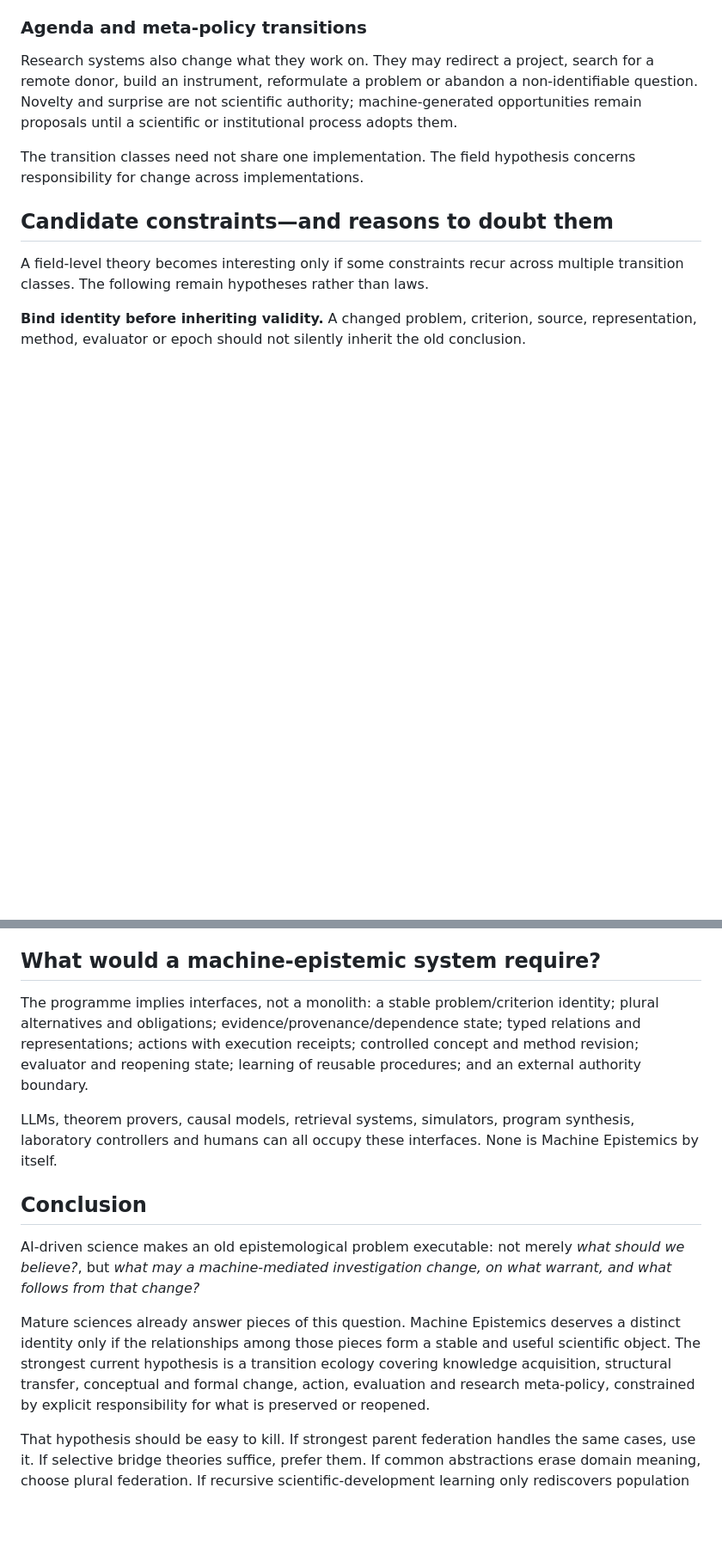
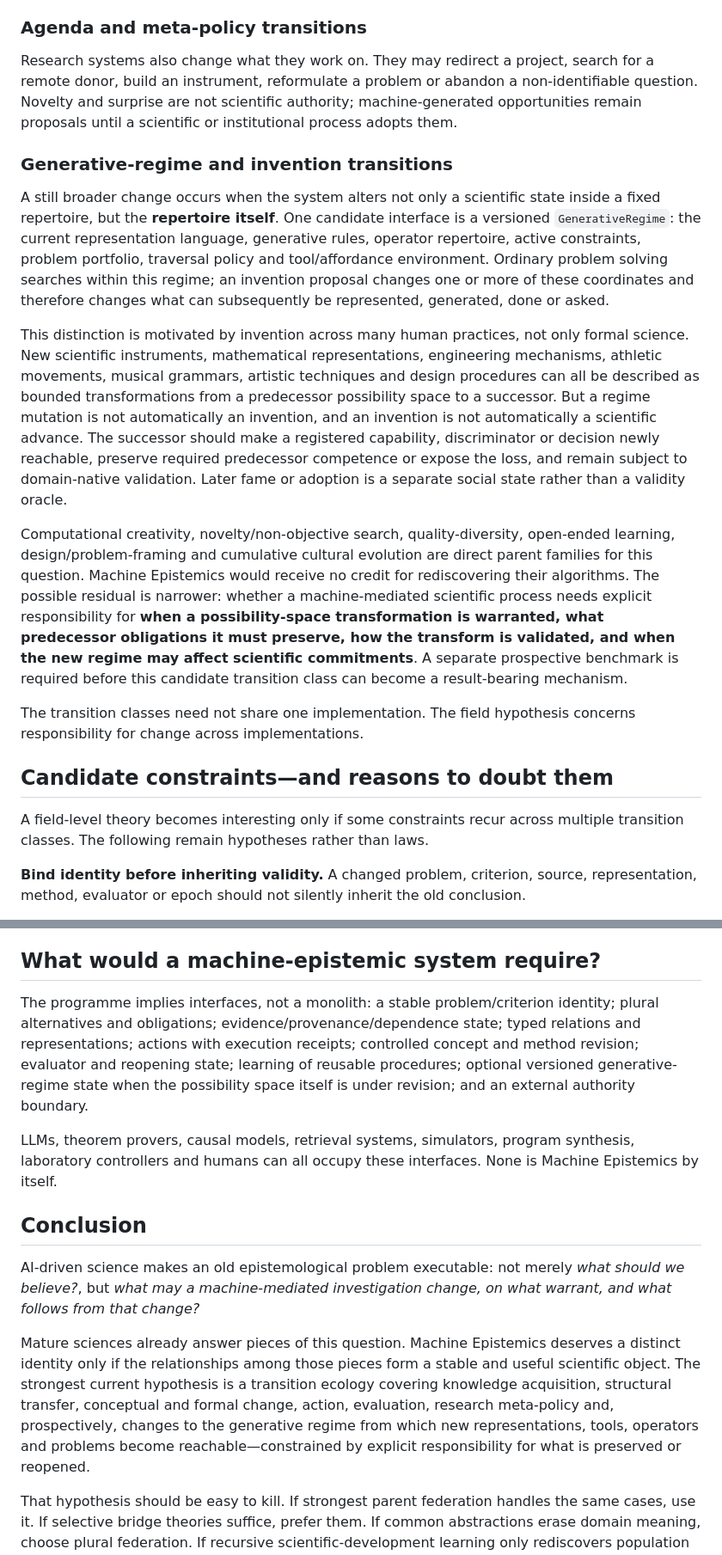
Before and after one commit to SzeChunYiu/ORION-V2, a Markdown page: papers/drafts/FLAGSHIP_MACHINE_EPISTEMICS_PERSPECTIVE_V12_ARXIV_JOURNAL_MASTER.md, 2 parts joined by grey strips. Shown at 86% size. Rendered like a GitHub page; blank space fills up the shorter version.

Commit message:
papers: add generative-regime invention transition to flagship

```diff
--- a/papers/drafts/FLAGSHIP_MACHINE_EPISTEMICS_PERSPECTIVE_V12_ARXIV_JOURNAL_MASTER.md
+++ b/papers/drafts/FLAGSHIP_MACHINE_EPISTEMICS_PERSPECTIVE_V12_ARXIV_JOURNAL_MASTER.md
@@ -67,6 +67,14 @@ A result changes scientific force when support, dependence, calibration or evalu
 
 Research systems also change what they work on. They may redirect a project, search for a remote donor, build an instrument, reformulate a problem or abandon a non-identifiable question. Novelty and surprise are not scientific authority; machine-generated opportunities remain proposals until a scientific or institutional process adopts them.
 
+### Generative-regime and invention transitions
+
+A still broader change occurs when the system alters not only a scientific state inside a fixed repertoire, but the **repertoire itself**. One candidate interface is a versioned `GenerativeRegime`: the current representation language, generative rules, operator repertoire, active constraints, problem portfolio, traversal policy and tool/affordance environment. Ordinary problem solving searches within this regime; an invention proposal changes one or more of these coordinates and therefore changes what can subsequently be represented, generated, done or asked.
+
+This distinction is motivated by invention across many human practices, not only formal science. New scientific instruments, mathematical representations, engineering mechanisms, athletic movements, musical grammars, artistic techniques and design procedures can all be described as bounded transformations from a predecessor possibility space to a successor. But a regime mutation is not automatically an invention, and an invention is not automatically a scientific advance. The successor should make a registered capability, discriminator or decision newly reachable, preserve required predecessor competence or expose the loss, and remain subject to domain-native validation. Later fame or adoption is a separate social state rather than a validity oracle.
+
+Computational creativity, novelty/non-objective search, quality-diversity, open-ended learning, design/problem-framing and cumulative cultural evolution are direct parent families for this question. Machine Epistemics would receive no credit for rediscovering their algorithms. The possible residual is narrower: whether a machine-mediated scientific process needs explicit responsibility for **when a possibility-space transformation is warranted, what predecessor obligations it must preserve, how the transform is validated, and when the new regime may affect scientific commitments**. A separate prospective benchmark is required before this candidate transition class can become a result-bearing mechanism.
+
 The transition classes need not share one implementation. The field hypothesis concerns responsibility for change across implementations.
 
 ## Candidate constraints—and reasons to doubt them
@@ -121,7 +131,7 @@ Valid outcomes therefore include rename, parent sufficiency and integration engi
 
 ## What would a machine-epistemic system require?
 
-The programme implies interfaces, not a monolith: a stable problem/criterion identity; plural alternatives and obligations; evidence/provenance/dependence state; typed relations and representations; actions with execution receipts; controlled concept and method revision; evaluator and reopening state; learning of reusable procedures; and an external authority boundary.
+The programme implies interfaces, not a monolith: a stable problem/criterion identity; plural alternatives and obligations; evidence/provenance/dependence state; typed relations and representations; actions with execution receipts; controlled concept and method revision; evaluator and reopening state; learning of reusable procedures; optional versioned generative-regime state when the possibility space itself is under revision; and an external authority boundary.
 
 LLMs, theorem provers, causal models, retrieval systems, simulators, program synthesis, laboratory controllers and humans can all occupy these interfaces. None is Machine Epistemics by itself.
 
@@ -129,7 +139,7 @@ LLMs, theorem provers, causal models, retrieval systems, simulators, program syn
 
 AI-driven science makes an old epistemological problem executable: not merely *what should we believe?*, but *what may a machine-mediated investigation change, on what warrant, and what follows from that change?*
 
-Mature sciences already answer pieces of this question. Machine Epistemics deserves a distinct identity only if the relationships among those pieces form a stable and useful scientific object. The strongest current hypothesis is a transition ecology covering knowledge acquisition, structural transfer, conceptual and formal change, action, evaluation and research meta-policy, constrained by explicit responsibility for what is preserved or reopened.
+Mature sciences already answer pieces of this question. Machine Epistemics deserves a distinct identity only if the relationships among those pieces form a stable and useful scientific object. The strongest current hypothesis is a transition ecology covering knowledge acquisition, structural transfer, conceptual and formal change, action, evaluation, research meta-policy and, prospectively, changes to the generative regime from which new representations, tools, operators and problems become reachable—constrained by explicit responsibility for what is preserved or reopened.
 
 That hypothesis should be easy to kill. If strongest parent federation handles the same cases, use it. If selective bridge theories suffice, prefer them. If common abstractions erase domain meaning, choose plural federation. If recursive scientific-development learning only rediscovers population averages or publication bias, discard it. If the name collides with clearer existing language, rename it.
 
```
Also changed, not shown: other parts of papers/drafts/FLAGSHIP_MACHINE_EPISTEMICS_PERSPECTIVE_V12_ARXIV_JOURNAL_MASTER.md (+2 -0 lines).
